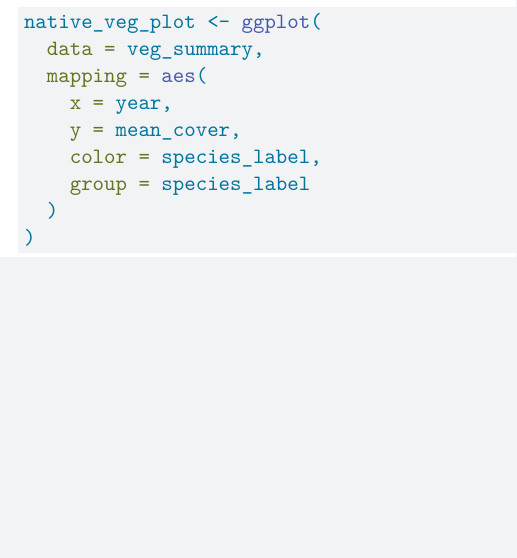
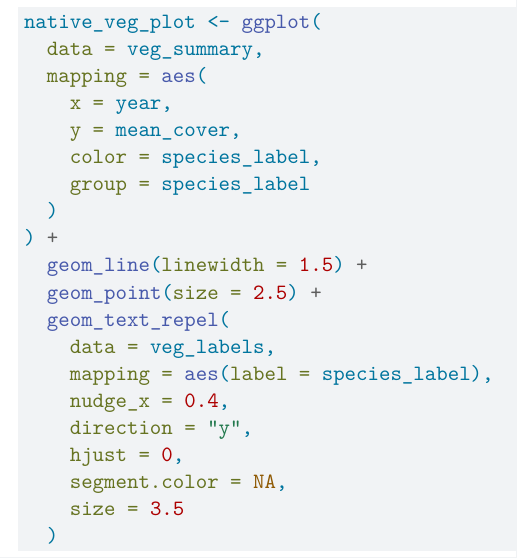
Before and after one commit to ncutner-alt/intermediate-elective-02, a Quarto document (code/Cutner-Nina_Intermediate-elective-02.qmd): part of page 3 of 3, cut so that both start at the same text, the shorter picture padded with empty space. Rendered offline with R 4.5, knitr and Pandoc in place of Quarto, then LaTeX, with nearby package versions; column names are cleaned by a stand-in for the janitor package.

Commit message:
adding geometries to the figure

````diff
--- a/code/Cutner-Nina_Intermediate-elective-02.qmd
+++ b/code/Cutner-Nina_Intermediate-elective-02.qmd
@@ -108,5 +108,16 @@
     color = species_label,
     group = species_label
   )
-)
+) +
+  geom_line(linewidth = 1.5) +
+  geom_point(size = 2.5) +
+  geom_text_repel(
+    data = veg_labels,
+    mapping = aes(label = species_label),
+    nudge_x = 0.4,
+    direction = "y",
+    hjust = 0,
+    segment.color = NA,
+    size = 3.5
+  )
 ```
````
